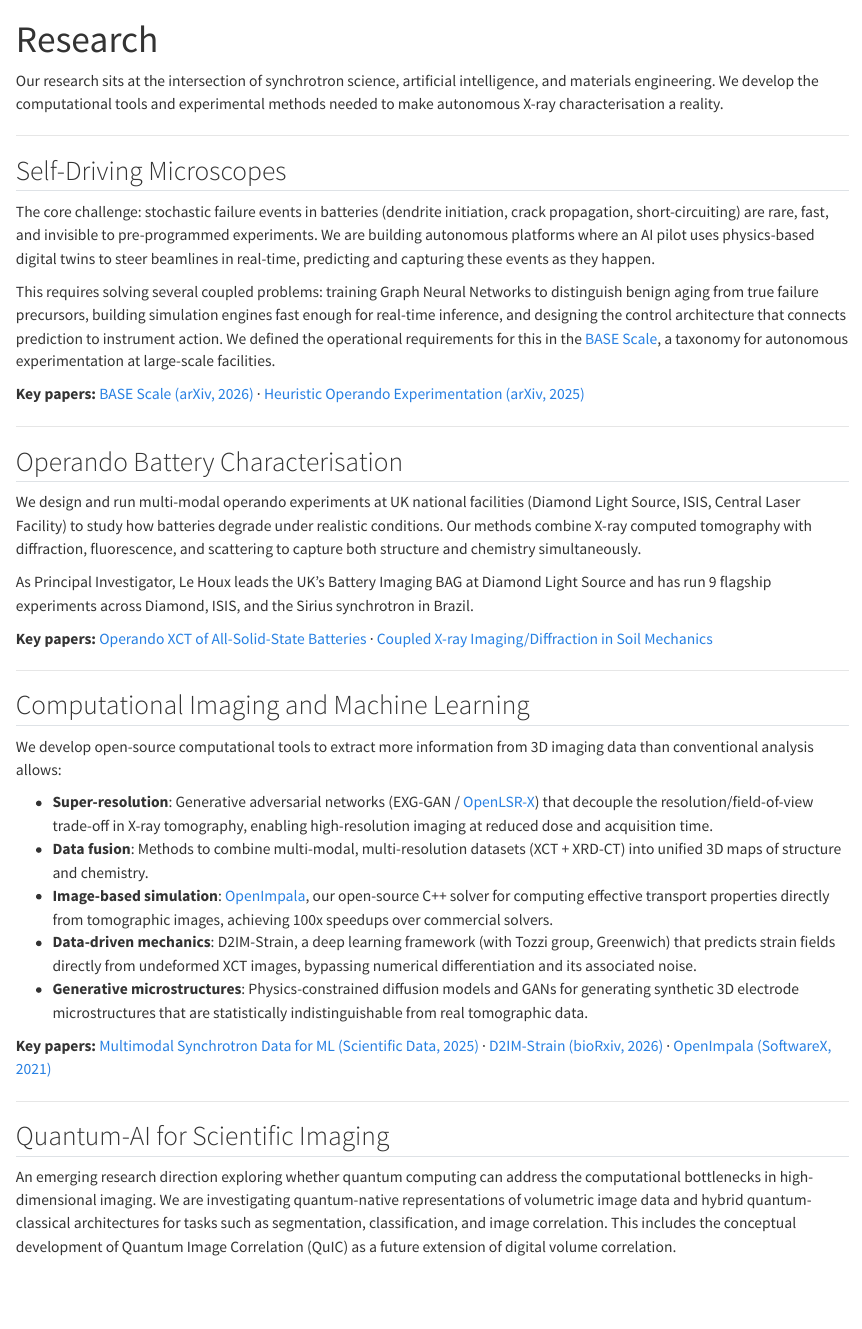
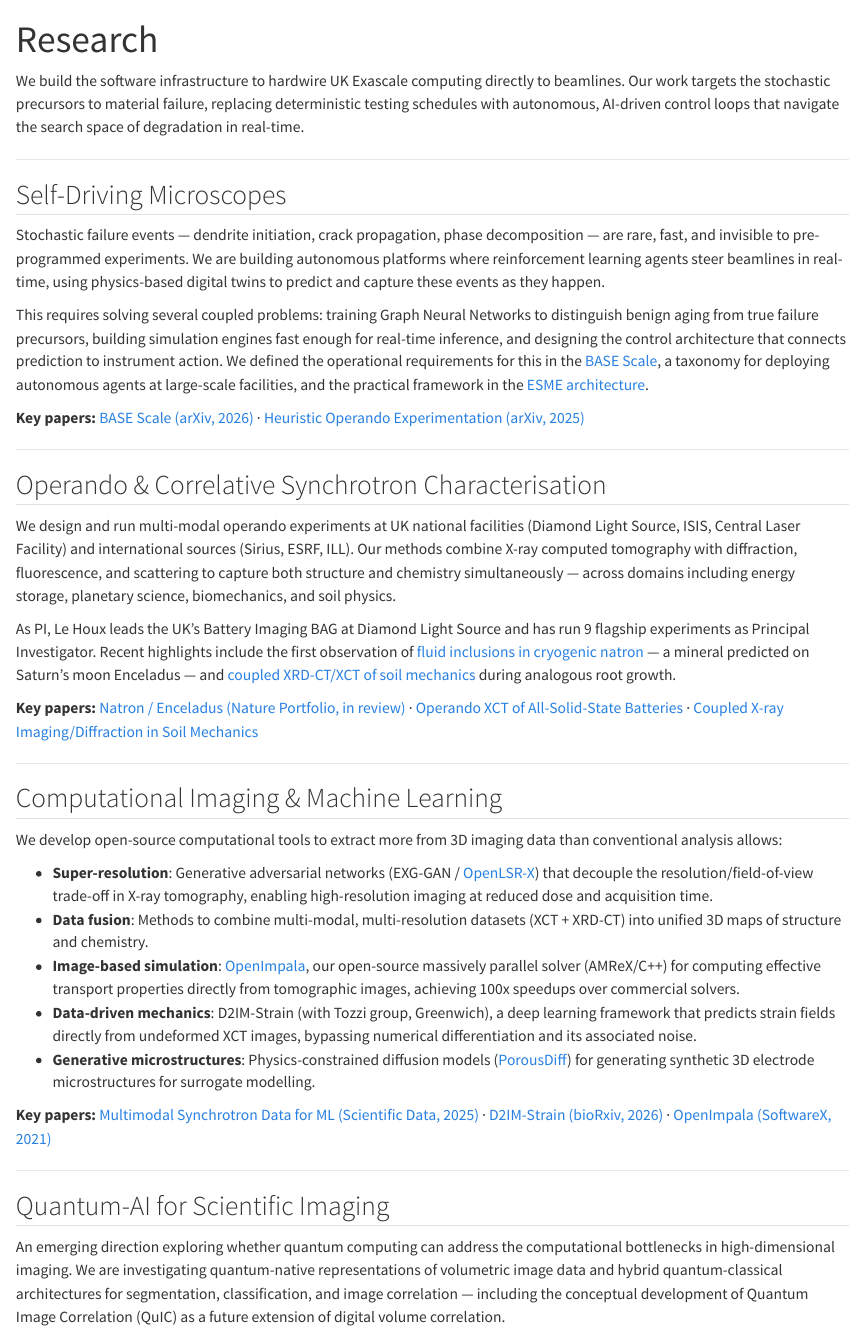
Before and after one commit to jameslehoux/website, a Quarto document (research/index.qmd): the page in a window 1100 px wide, from its top. Rendered offline with R 4.5, knitr and Pandoc in place of Quarto, with nearby package versions.

Commit message:
Broaden research themes beyond batteries, add software stack, restore Beamline Tinkerer
- Research page now covers operando characterisation across domains (batteries,
  planetary science, biomechanics, soil physics) not just batteries
- Added software & data stack table from GitHub org README
- Updated repo links to BASE-Laboratory GitHub org
- Restored "Beamline Tinkerer" to PI subtitle
- Aligned home page copy with GitHub README tone

https://claude.ai/code/session_01CQ9DEVBF1G1bdKezvaXZqW

```diff
--- a/research/index.qmd
+++ b/research/index.qmd
@@ -9,39 +9,39 @@
       sidebar-width: 0px
 ---
 
-Our research sits at the intersection of synchrotron science, artificial intelligence, and materials engineering. We develop the computational tools and experimental methods needed to make autonomous X-ray characterisation a reality.
+We build the software infrastructure to hardwire UK Exascale computing directly to beamlines. Our work targets the stochastic precursors to material failure, replacing deterministic testing schedules with autonomous, AI-driven control loops that navigate the search space of degradation in real-time.
 
 ---
 
 ## Self-Driving Microscopes
 
-The core challenge: stochastic failure events in batteries (dendrite initiation, crack propagation, short-circuiting) are rare, fast, and invisible to pre-programmed experiments. We are building autonomous platforms where an AI pilot uses physics-based digital twins to steer beamlines in real-time, predicting and capturing these events as they happen.
+Stochastic failure events — dendrite initiation, crack propagation, phase decomposition — are rare, fast, and invisible to pre-programmed experiments. We are building autonomous platforms where reinforcement learning agents steer beamlines in real-time, using physics-based digital twins to predict and capture these events as they happen.
 
-This requires solving several coupled problems: training Graph Neural Networks to distinguish benign aging from true failure precursors, building simulation engines fast enough for real-time inference, and designing the control architecture that connects prediction to instrument action. We defined the operational requirements for this in the [BASE Scale](https://doi.org/10.48550/arXiv.2601.06978), a taxonomy for autonomous experimentation at large-scale facilities.
+This requires solving several coupled problems: training Graph Neural Networks to distinguish benign aging from true failure precursors, building simulation engines fast enough for real-time inference, and designing the control architecture that connects prediction to instrument action. We defined the operational requirements for this in the [BASE Scale](https://doi.org/10.48550/arXiv.2601.06978), a taxonomy for deploying autonomous agents at large-scale facilities, and the practical framework in the [ESME architecture](https://doi.org/10.48550/arXiv.2601.00851).
 
 **Key papers:** [BASE Scale (arXiv, 2026)](/publication/2025-12-29-base-scale-autonomous-facilities/) · [Heuristic Operando Experimentation (arXiv, 2025)](/publication/2025-12-29-autonomous-battery-operando/)
 
 ---
 
-## Operando Battery Characterisation
+## Operando & Correlative Synchrotron Characterisation
 
-We design and run multi-modal operando experiments at UK national facilities (Diamond Light Source, ISIS, Central Laser Facility) to study how batteries degrade under realistic conditions. Our methods combine X-ray computed tomography with diffraction, fluorescence, and scattering to capture both structure and chemistry simultaneously.
+We design and run multi-modal operando experiments at UK national facilities (Diamond Light Source, ISIS, Central Laser Facility) and international sources (Sirius, ESRF, ILL). Our methods combine X-ray computed tomography with diffraction, fluorescence, and scattering to capture both structure and chemistry simultaneously — across domains including energy storage, planetary science, biomechanics, and soil physics.
 
-As Principal Investigator, Le Houx leads the UK's Battery Imaging BAG at Diamond Light Source and has run 9 flagship experiments across Diamond, ISIS, and the Sirius synchrotron in Brazil.
+As PI, Le Houx leads the UK's Battery Imaging BAG at Diamond Light Source and has run 9 flagship experiments as Principal Investigator. Recent highlights include the first observation of [fluid inclusions in cryogenic natron](/publication/2026-02-19-natron-fluid-inclusions-enceladus/) — a mineral predicted on Saturn's moon Enceladus — and [coupled XRD-CT/XCT of soil mechanics](/publication/2025-07-03-xray-soil-mechanics/) during analogous root growth.
 
-**Key papers:** [Operando XCT of All-Solid-State Batteries](/publication/2025-08-14-operando-xct-assb/) · [Coupled X-ray Imaging/Diffraction in Soil Mechanics](/publication/2025-07-03-xray-soil-mechanics/)
+**Key papers:** [Natron / Enceladus (Nature Portfolio, in review)](/publication/2026-02-19-natron-fluid-inclusions-enceladus/) · [Operando XCT of All-Solid-State Batteries](/publication/2025-08-14-operando-xct-assb/) · [Coupled X-ray Imaging/Diffraction in Soil Mechanics](/publication/2025-07-03-xray-soil-mechanics/)
 
 ---
 
-## Computational Imaging and Machine Learning
+## Computational Imaging & Machine Learning
 
-We develop open-source computational tools to extract more information from 3D imaging data than conventional analysis allows:
+We develop open-source computational tools to extract more from 3D imaging data than conventional analysis allows:
 
-- **Super-resolution**: Generative adversarial networks (EXG-GAN / [OpenLSR-X](https://github.com/jameslehoux)) that decouple the resolution/field-of-view trade-off in X-ray tomography, enabling high-resolution imaging at reduced dose and acquisition time.
+- **Super-resolution**: Generative adversarial networks (EXG-GAN / [OpenLSR-X](https://github.com/BASE-Laboratory/OpenLSR-X)) that decouple the resolution/field-of-view trade-off in X-ray tomography, enabling high-resolution imaging at reduced dose and acquisition time.
 - **Data fusion**: Methods to combine multi-modal, multi-resolution datasets (XCT + XRD-CT) into unified 3D maps of structure and chemistry.
-- **Image-based simulation**: [OpenImpala](https://github.com/kramergroup/openImpala), our open-source C++ solver for computing effective transport properties directly from tomographic images, achieving 100x speedups over commercial solvers.
-- **Data-driven mechanics**: D2IM-Strain, a deep learning framework (with Tozzi group, Greenwich) that predicts strain fields directly from undeformed XCT images, bypassing numerical differentiation and its associated noise.
-- **Generative microstructures**: Physics-constrained diffusion models and GANs for generating synthetic 3D electrode microstructures that are statistically indistinguishable from real tomographic data.
+- **Image-based simulation**: [OpenImpala](https://github.com/BASE-Laboratory/OpenImpala), our open-source massively parallel solver (AMReX/C++) for computing effective transport properties directly from tomographic images, achieving 100x speedups over commercial solvers.
+- **Data-driven mechanics**: D2IM-Strain (with Tozzi group, Greenwich), a deep learning framework that predicts strain fields directly from undeformed XCT images, bypassing numerical differentiation and its associated noise.
+- **Generative microstructures**: Physics-constrained diffusion models ([PorousDiff](https://github.com/BASE-Laboratory/PorousDiff)) for generating synthetic 3D electrode microstructures for surrogate modelling.
 
 **Key papers:** [Multimodal Synchrotron Data for ML (Scientific Data, 2025)](/publication/2025-02-24-multimodal-synchrotron-ml/) · [D2IM-Strain (bioRxiv, 2026)](/publication/2026-03-31-d2im-strain-bone/) · [OpenImpala (SoftwareX, 2021)](/publication/2021-07-01-openimpala-solver/)
 
@@ -49,4 +49,4 @@
 
 ## Quantum-AI for Scientific Imaging
 
-An emerging research direction exploring whether quantum computing can address the computational bottlenecks in high-dimensional imaging. We are investigating quantum-native representations of volumetric image data and hybrid quantum-classical architectures for tasks such as segmentation, classification, and image correlation. This includes the conceptual development of Quantum Image Correlation (QuIC) as a future extension of digital volume correlation.
+An emerging direction exploring whether quantum computing can address the computational bottlenecks in high-dimensional imaging. We are investigating quantum-native representations of volumetric image data and hybrid quantum-classical architectures for segmentation, classification, and image correlation — including the conceptual development of Quantum Image Correlation (QuIC) as a future extension of digital volume correlation.
```
Also changed, not shown: about/index.qmd (+1 -1 lines), index.qmd (+2 -2 lines), research/index.qmd (16 more changed lines).
